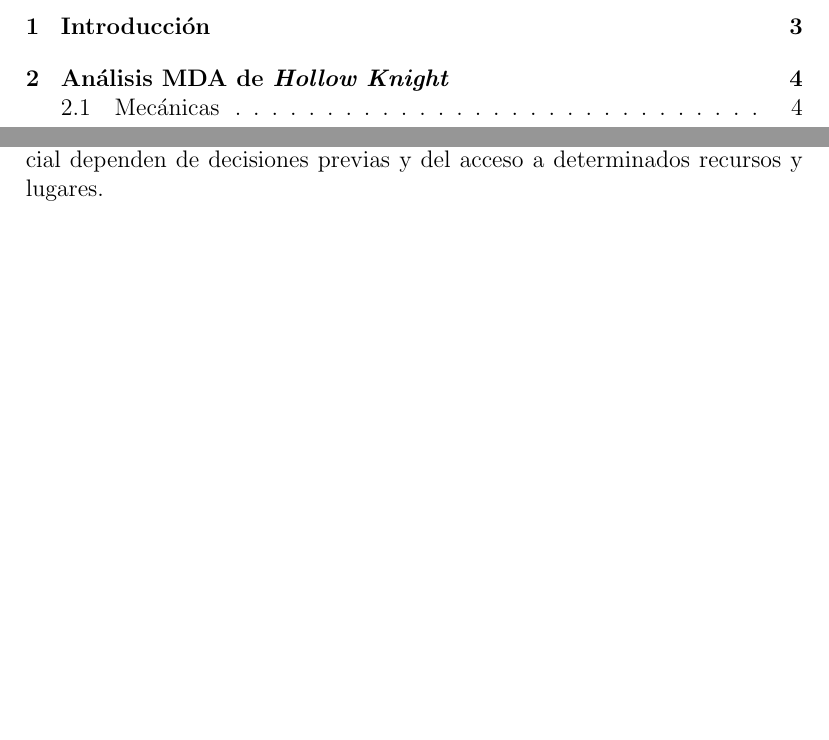
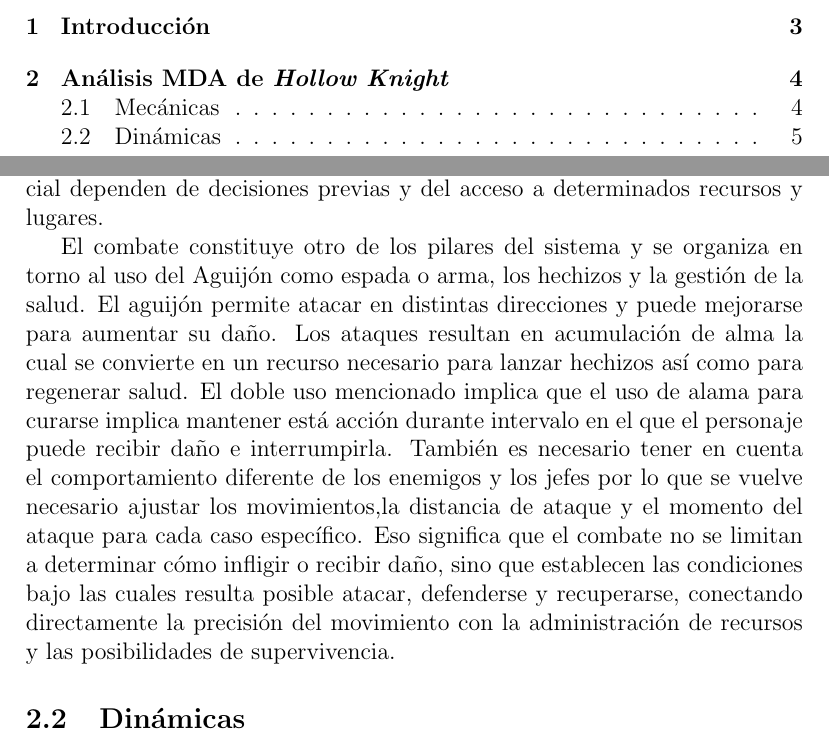
Before and after one commit to Condorbox/R1-Analizar-mundos-para-crear-otros, a LaTeX document (main.tex): two parts of pages 2 and 5 of 6, joined at a grey line, cut so that both start at the same text, the shorter picture padded with empty space. Compiled offline with pdfLaTeX.

Commit message:
End hollow mecanics

```diff
--- a/main.tex
+++ b/main.tex
@@ -39,6 +39,9 @@
 
 Los bancos conectan estos sistemas proporcionando la regeneración de la salud, definir el punto de reaparición, guardar la partida y la posibilidad de modificar amuletos. Estos últimos proporcionan algunas habilidades especiales pero su equipamiento está restringido por el número de ranuras y de cuantos ``puntos'' cueste el amuleto, que el jugador puede conseguirlos ya sea explorando, combatiendo o comprándolos. Asu vez, la navegación está condicionada por la información que el jugador ha adquirido, los mapas deben obtenerse y completarse progresivamente, mientras que el jugador debe aprender a identificar donde está o ayudarse con un amuleto a forma de brújula. Así, tanto la preparación del equipo como el conocimiento espacial dependen de decisiones previas y del acceso a determinados recursos y lugares.
 
+El combate constituye otro de los pilares del sistema y se organiza en torno al uso del Aguijón como espada o arma, los hechizos y la gestión de la salud. El aguijón permite atacar en distintas direcciones y puede mejorarse para aumentar su daño. Los ataques resultan en acumulación de alma la cual se convierte en un recurso necesario para lanzar hechizos así como para regenerar salud. El doble uso mencionado implica que el uso de alama para curarse implica mantener está acción durante intervalo en el que el personaje puede recibir daño e interrumpirla. También es necesario tener en cuenta el comportamiento diferente de los enemigos y los jefes por lo que se vuelve necesario ajustar los movimientos,la distancia de ataque y el momento del ataque para cada caso específico. Eso significa que el combate no se limitan a determinar cómo infligir o recibir daño, sino que establecen las condiciones bajo las cuales resulta posible atacar, defenderse y recuperarse, conectando directamente la precisión del movimiento con la administración de recursos y las posibilidades de supervivencia.
+
+\subsection{Dinámicas}
 
 \newpage
 \printbibliography[title={Referencias}]
```
Also changed, not shown: main.pdf, 5 other files.
